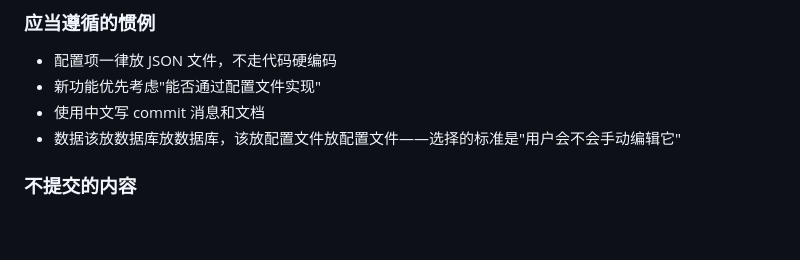
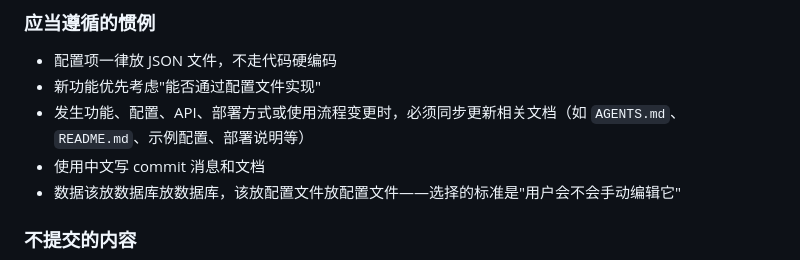
Before and after one commit to BaoPaper/SimpleChat, a Markdown page: AGENTS.md, the part around the change. Rendered like a GitHub page; blank space fills up the shorter version.

Commit message:
更新 AGENTS.md

```diff
--- a/AGENTS.md
+++ b/AGENTS.md
@@ -118,6 +118,7 @@ SimpleChat/
 
 - 配置项一律放 JSON 文件，不走代码硬编码
 - 新功能优先考虑"能否通过配置文件实现"
+- 发生功能、配置、API、部署方式或使用流程变更时，必须同步更新相关文档（如 `AGENTS.md`、`README.md`、示例配置、部署说明等）
 - 使用中文写 commit 消息和文档
 - 数据该放数据库放数据库，该放配置文件放配置文件——选择的标准是"用户会不会手动编辑它"
 
```
